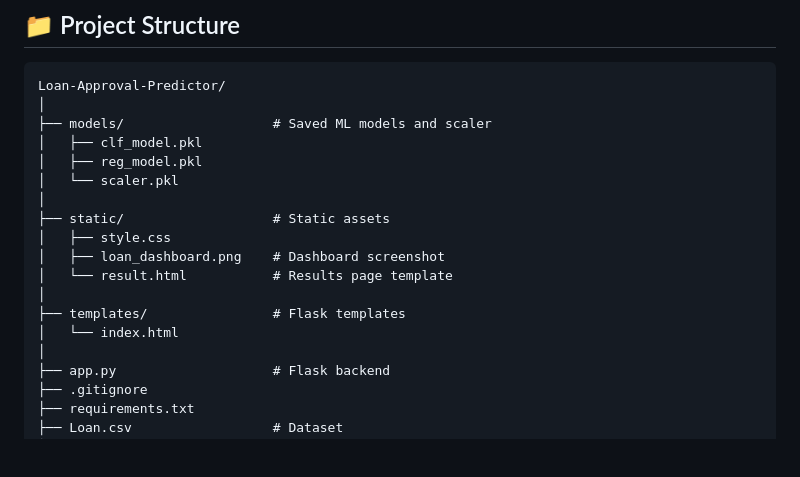
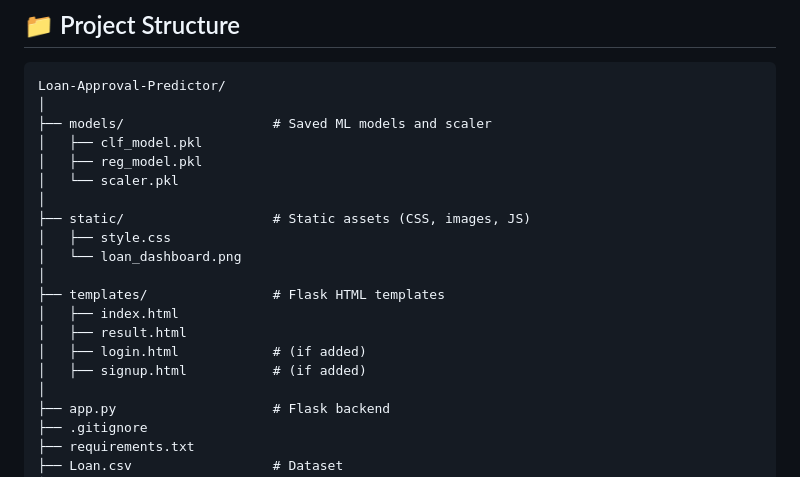
Before and after one commit to siri142523/Loan---Predictor, a Markdown page: README.md, the part around the change. Rendered like a GitHub page; blank space fills up the shorter version.

```diff
--- a/README.md
+++ b/README.md
@@ -26,13 +26,15 @@ Loan-Approval-Predictor/
 │   ├── reg_model.pkl
 │   └── scaler.pkl
 │
-├── static/                   # Static assets
+├── static/                   # Static assets (CSS, images, JS)
 │   ├── style.css
-│   ├── loan_dashboard.png    # Dashboard screenshot
-│   └── result.html           # Results page template
+│   └── loan_dashboard.png
 │
-├── templates/                # Flask templates
-│   └── index.html
+├── templates/                # Flask HTML templates
+│   ├── index.html
+│   ├── result.html
+│   ├── login.html            # (if added)
+│   ├── signup.html           # (if added)
 │
 ├── app.py                    # Flask backend
 ├── .gitignore
```
